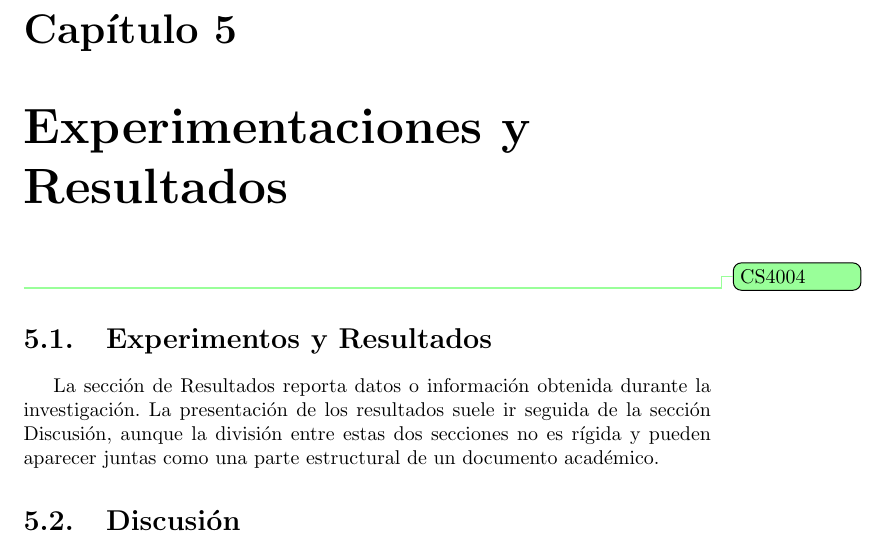
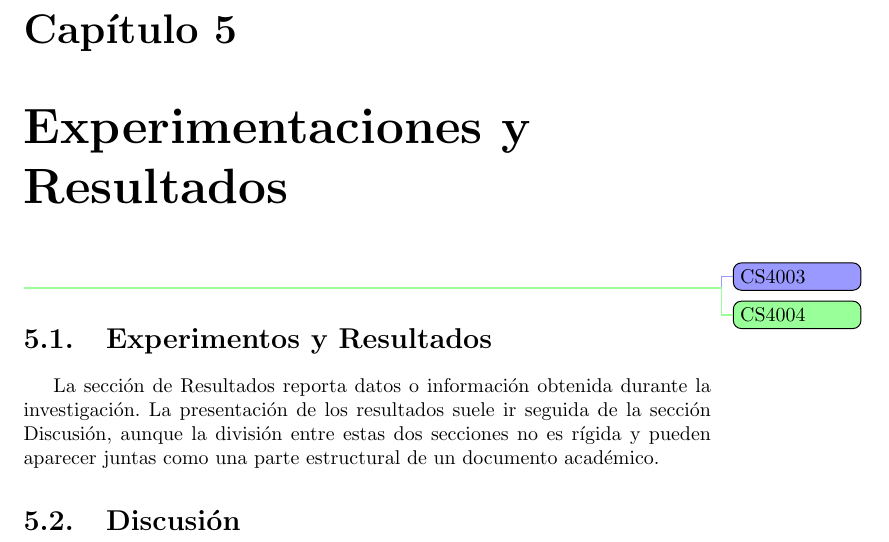
Before and after one commit to School-of-Computing/Thesis-Template, a LaTeX document (main.tex, which reads experiments.tex): part of page 11 of 13, cut so that both start at the same text. Compiled offline with pdfLaTeX.

Commit message:
update tag in experiments

```diff
--- a/experiments.tex
+++ b/experiments.tex
@@ -1,3 +1,4 @@
+\todo[color=blue!40]{CS4003}
 \todo[color=green!40]{CS4004}
 \section{Experimentos y Resultados}
 La sección de Resultados reporta datos o información obtenida  durante la investigación.
```
